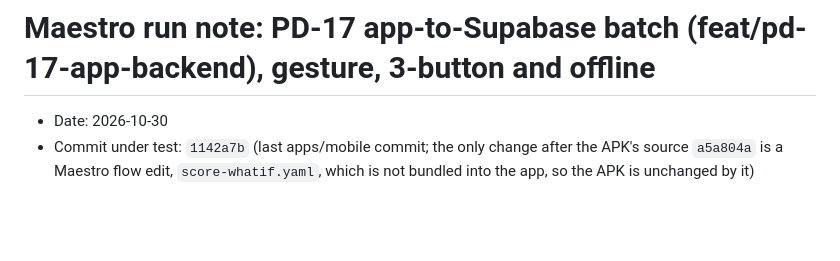
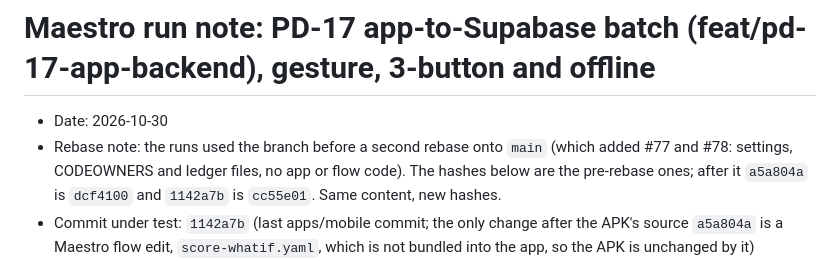
Before and after one commit to ShubhamU55/credit-coach, a Markdown page: docs/test-reports/maestro-2026-10-30-pd17-live-gesture.md, the part around the change. Drawn GitHub-style; blank space fills up the shorter version.

Commit message:
docs(test-reports): note the rebase hashes in the PD-17 live report

```diff
--- a/docs/test-reports/maestro-2026-10-30-pd17-live-gesture.md
+++ b/docs/test-reports/maestro-2026-10-30-pd17-live-gesture.md
@@ -1,6 +1,7 @@
 # Maestro run note: PD-17 app-to-Supabase batch (feat/pd-17-app-backend), gesture, 3-button and offline
 
 - Date: 2026-10-30
+- Rebase note: the runs used the branch before a second rebase onto `main` (which added #77 and #78: settings, CODEOWNERS and ledger files, no app or flow code). The hashes below are the pre-rebase ones; after it `a5a804a` is `dcf4100` and `1142a7b` is `cc55e01`. Same content, new hashes.
 - Commit under test: `1142a7b` (last apps/mobile commit; the only change after the APK's source `a5a804a` is a Maestro flow edit, `score-whatif.yaml`, which is not bundled into the app, so the APK is unchanged by it)
 - Build: incremental from the detached worktree `C:\p\t5` at `a5a804a`, generated `android/` reused, `buildStagingDirectory "C:/b/t5"` in place. `gradlew.bat app:assembleRelease -PreactNativeArchitectures=arm64-v8a`. BUILD SUCCESSFUL in 2m 7s (25 executed, 505 up-to-date). The worktree's `.env.local` bakes the live `EXPO_PUBLIC_*` values in (not read by the agent).
 - APK: `C:\apk\credit-coach-live-arm64.apk`, 30482471 bytes, sha256 `80bebe42d39b85ac66973ea94d3d89172756ee06ef1573b13eb0ca5f8a1bc17e` (arm64-v8a only; the fallback `credit-coach-release.apk` is untouched)
```
